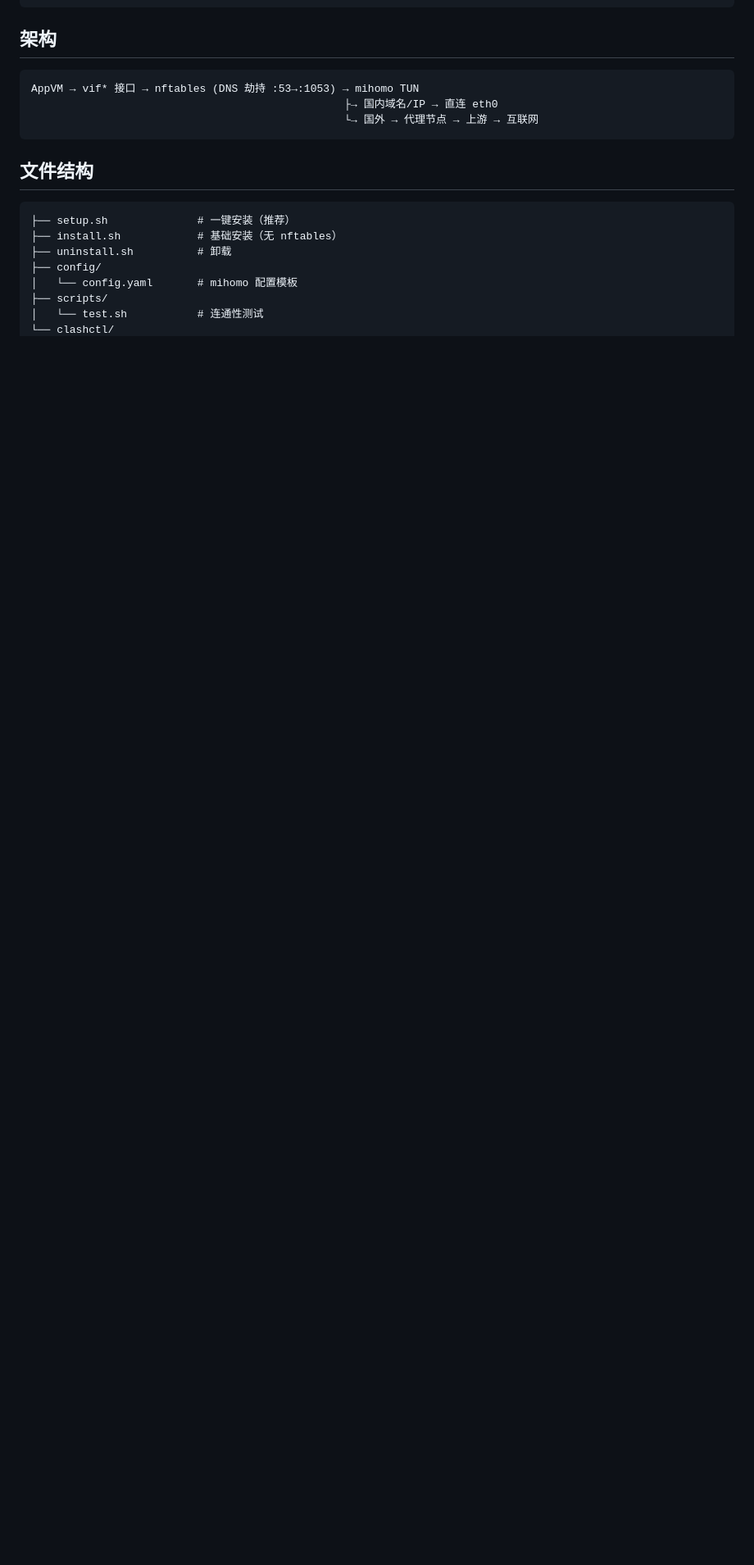
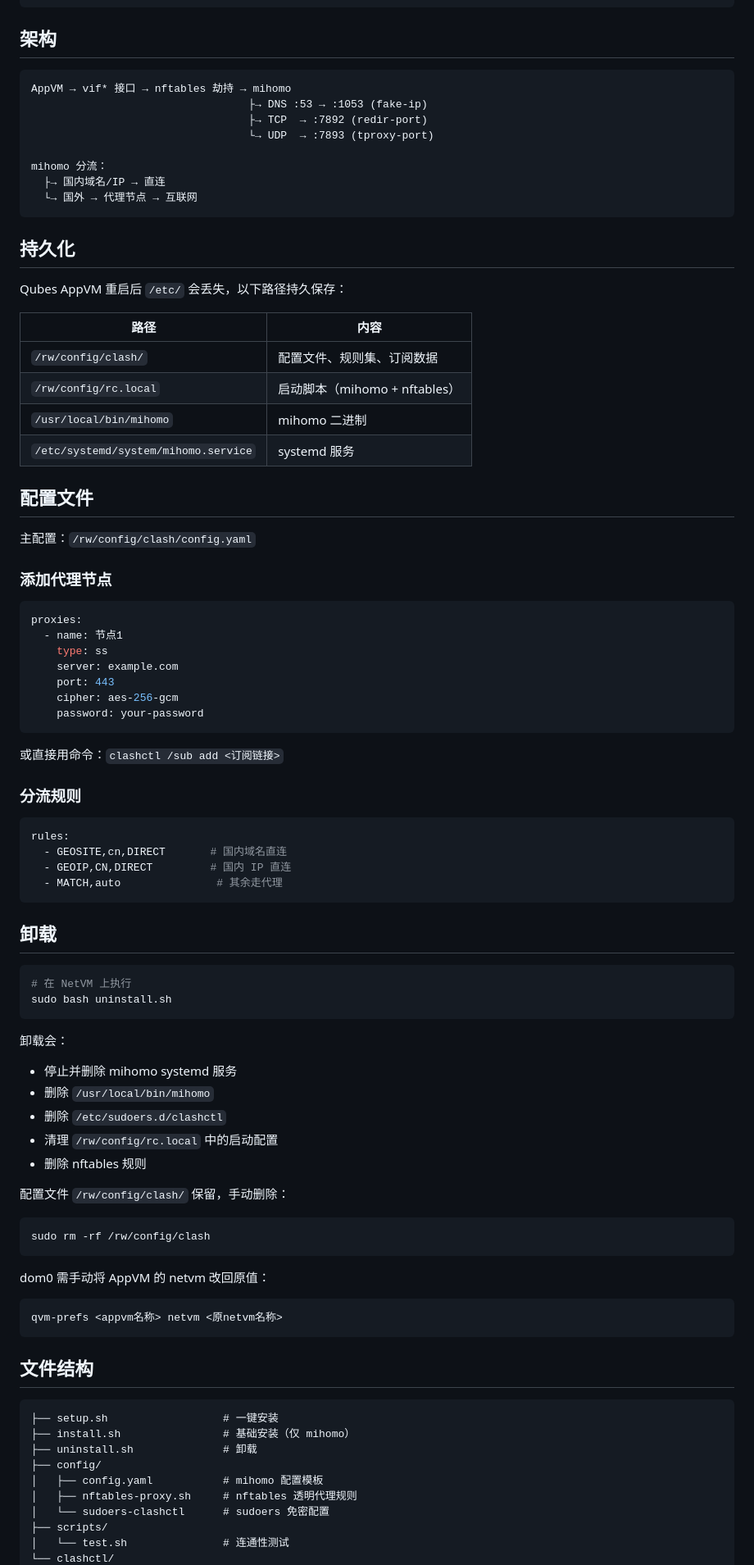
Before and after one commit to iasds/qubes-clash-gateway, a Markdown page: README_zh.md, the part around one of its changes. Shown at 82% size. GitHub-like rendering; blank space fills up the shorter version.

````diff
--- a/README_zh.md
+++ b/README_zh.md
@@ -43,19 +82,90 @@ qvm-prefs <appvm名称> netvm <此netvm名称>
 ## 架构
 
 ```
-AppVM → vif* 接口 → nftables (DNS 劫持 :53→:1053) → mihomo TUN
-                                                 ├→ 国内域名/IP → 直连 eth0
-                                                 └→ 国外 → 代理节点 → 上游 → 互联网
+AppVM → vif* 接口 → nftables 劫持 → mihomo
+                                  ├→ DNS :53 → :1053 (fake-ip)
+                                  ├→ TCP  → :7892 (redir-port)
+                                  └→ UDP  → :7893 (tproxy-port)
+
+mihomo 分流：
+  ├→ 国内域名/IP → 直连
+  └→ 国外 → 代理节点 → 互联网
+```
+
+## 持久化
+
+Qubes AppVM 重启后 `/etc/` 会丢失，以下路径持久保存：
+
+| 路径 | 内容 |
+|------|------|
+| `/rw/config/clash/` | 配置文件、规则集、订阅数据 |
+| `/rw/config/rc.local` | 启动脚本（mihomo + nftables） |
+| `/usr/local/bin/mihomo` | mihomo 二进制 |
+| `/etc/systemd/system/mihomo.service` | systemd 服务 |
+
+## 配置文件
+
+主配置：`/rw/config/clash/config.yaml`
+
+### 添加代理节点
+
+```yaml
+proxies:
+  - name: 节点1
+    type: ss
+    server: example.com
+    port: 443
+    cipher: aes-256-gcm
+    password: your-password
+```
+
+或直接用命令：`clashctl /sub add <订阅链接>`
+
+### 分流规则
+
+```yaml
+rules:
+  - GEOSITE,cn,DIRECT       # 国内域名直连
+  - GEOIP,CN,DIRECT         # 国内 IP 直连
+  - MATCH,auto               # 其余走代理
+```
+
+## 卸载
+
+```bash
+# 在 NetVM 上执行
+sudo bash uninstall.sh
+```
+
+卸载会：
+- 停止并删除 mihomo systemd 服务
+- 删除 `/usr/local/bin/mihomo`
+- 删除 `/etc/sudoers.d/clashctl`
+- 清理 `/rw/config/rc.local` 中的启动配置
+- 删除 nftables 规则
+
+配置文件 `/rw/config/clash/` 保留，手动删除：
+
+```bash
+sudo rm -rf /rw/config/clash
+```
+
+dom0 需手动将 AppVM 的 netvm 改回原值：
+
+```bash
+qvm-prefs <appvm名称> netvm <原netvm名称>
 ```
 
 ## 文件结构
 
 ```
-├── setup.sh              # 一键安装（推荐）
-├── install.sh            # 基础安装（无 nftables）
-├── uninstall.sh          # 卸载
+├── setup.sh                  # 一键安装
+├── install.sh                # 基础安装（仅 mihomo）
+├── uninstall.sh              # 卸载
 ├── config/
-│   └── config.yaml       # mihomo 配置模板
+│   ├── config.yaml           # mihomo 配置模板
+│   ├── nftables-proxy.sh     # nftables 透明代理规则
+│   └── sudoers-clashctl      # sudoers 免密配置
 ├── scripts/
-│   └── test.sh           # 连通性测试
+│   └── test.sh               # 连通性测试
 └── clashctl/
````
Also changed, not shown: other parts of README_zh.md (+75 -72 lines), README.md (+152 -73 lines).
